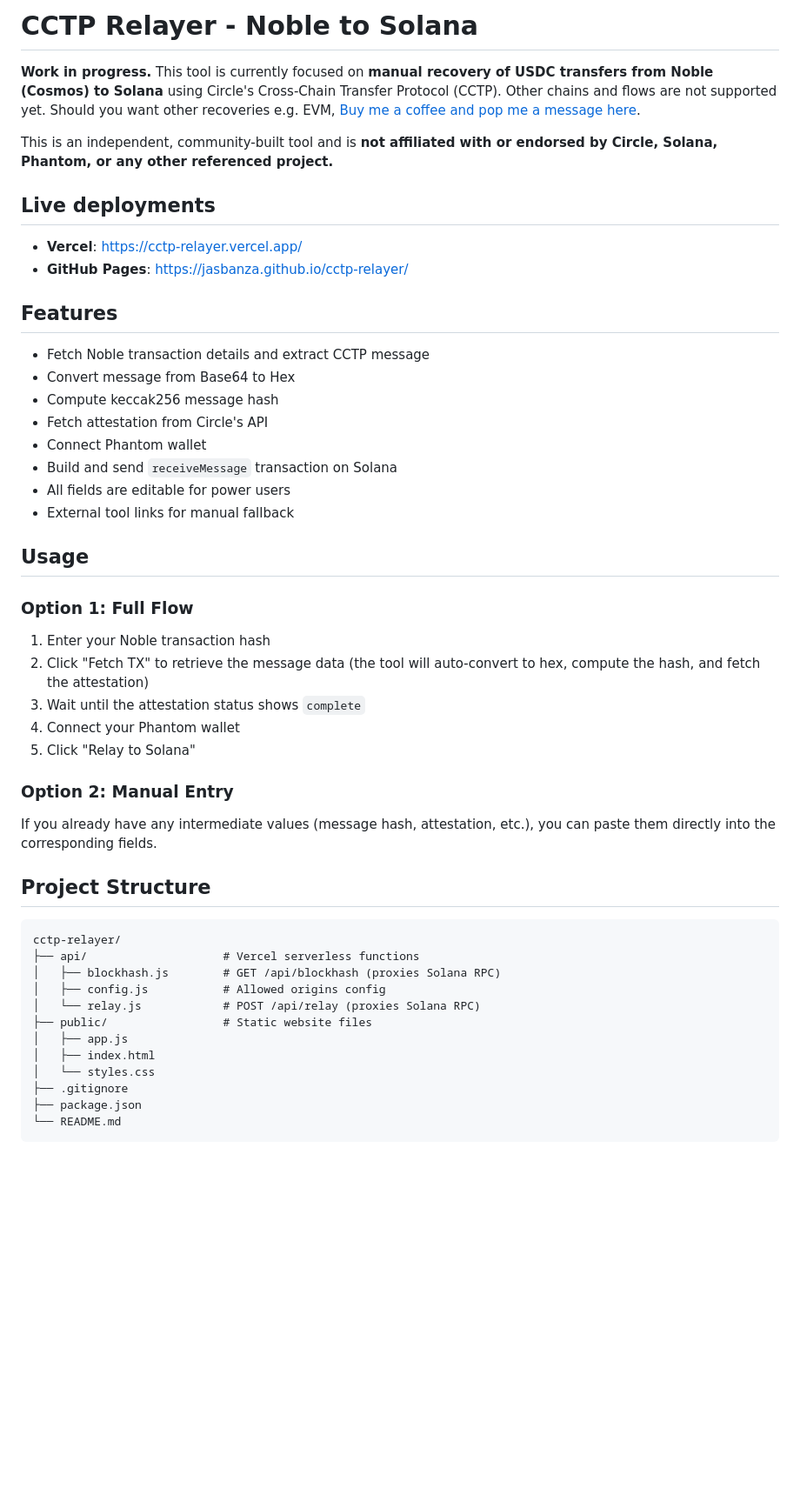
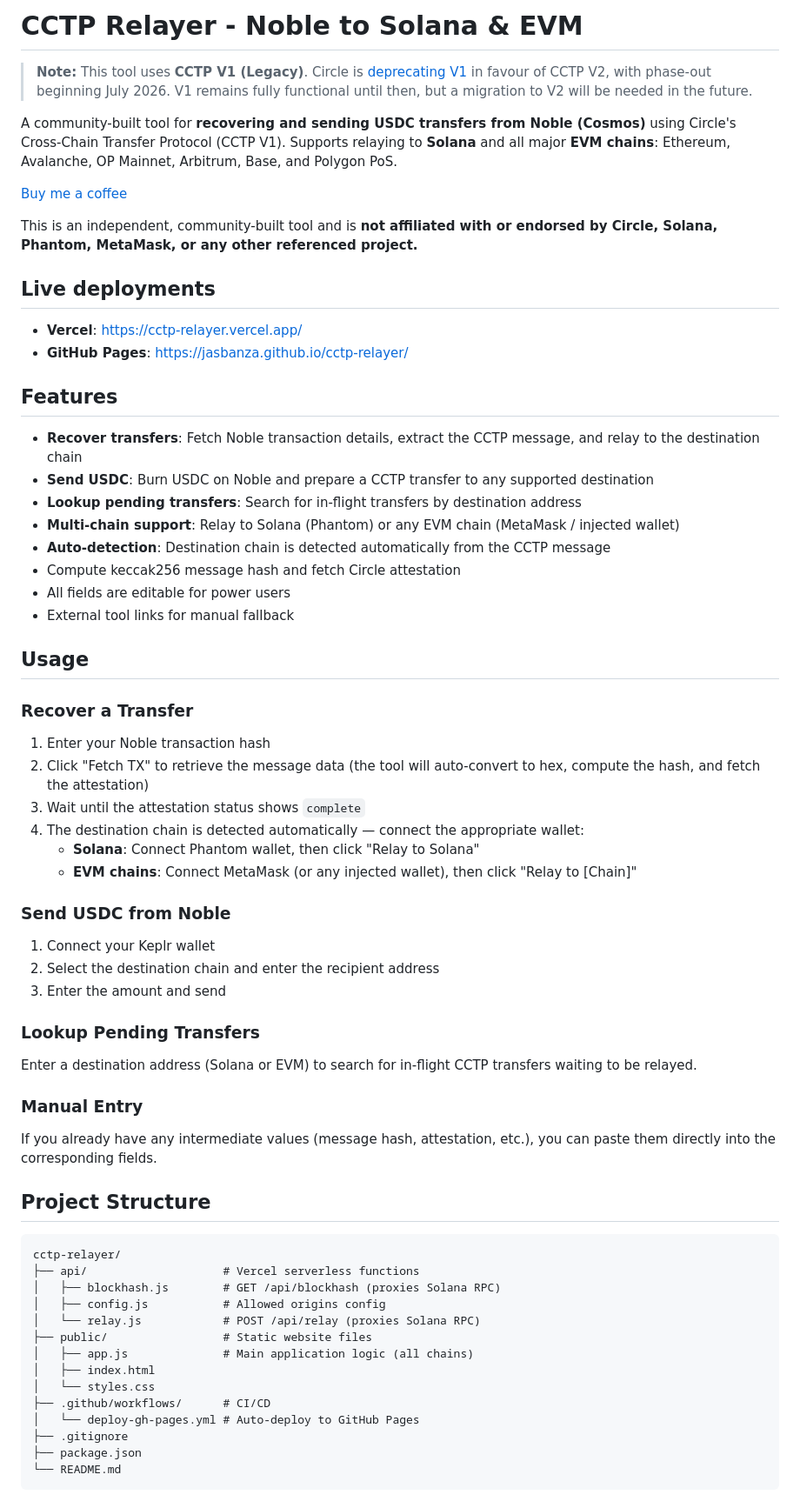
Before and after one commit to jasbanza/cctp-relayer, a Markdown page: README.md, the part around one of its changes. Shown at 87% size. Rendered like a GitHub page; blank space fills up the shorter version.

Commit message:
docs: update README for multi-chain support and CCTP V1 (Legacy) notice
Reflects that the relayer now supports EVM destinations alongside Solana, and adds a deprecation note since Circle is phasing out CCTP V1 in favour of V2.

Made-with: Cursor

```diff
--- a/README.md
+++ b/README.md
@@ -1,8 +1,12 @@
-# CCTP Relayer - Noble to Solana
+# CCTP Relayer - Noble to Solana & EVM
 
-**Work in progress.** This tool is currently focused on **manual recovery of USDC transfers from Noble (Cosmos) to Solana** using Circle's Cross-Chain Transfer Protocol (CCTP). Other chains and flows are not supported yet. Should you want other recoveries e.g. EVM, [Buy me a coffee and pop me a message here](https://buymeacoffee.com/jasbanza).
+> **Note:** This tool uses **CCTP V1 (Legacy)**. Circle is [deprecating V1](https://developers.circle.com/cctp/migration-from-v1-to-v2) in favour of CCTP V2, with phase-out beginning July 2026. V1 remains fully functional until then, but a migration to V2 will be needed in the future.
 
-This is an independent, community-built tool and is **not affiliated with or endorsed by Circle, Solana, Phantom, or any other referenced project.**
+A community-built tool for **recovering and sending USDC transfers from Noble (Cosmos)** using Circle's Cross-Chain Transfer Protocol (CCTP V1). Supports relaying to **Solana** and all major **EVM chains**: Ethereum, Avalanche, OP Mainnet, Arbitrum, Base, and Polygon PoS.
+
+[Buy me a coffee](https://buymeacoffee.com/jasbanza)
+
+This is an independent, community-built tool and is **not affiliated with or endorsed by Circle, Solana, Phantom, MetaMask, or any other referenced project.**
 
 ## Live deployments
 
@@ -11,26 +15,37 @@ This is an independent, community-built tool and is **not affiliated with or end
 
 ## Features
 
-- Fetch Noble transaction details and extract CCTP message
-- Convert message from Base64 to Hex
-- Compute keccak256 message hash
-- Fetch attestation from Circle's API
-- Connect Phantom wallet
-- Build and send `receiveMessage` transaction on Solana
+- **Recover transfers**: Fetch Noble transaction details, extract the CCTP message, and relay to the destination chain
+- **Send USDC**: Burn USDC on Noble and prepare a CCTP transfer to any supported destination
+- **Lookup pending transfers**: Search for in-flight transfers by destination address
+- **Multi-chain support**: Relay to Solana (Phantom) or any EVM chain (MetaMask / injected wallet)
+- **Auto-detection**: Destination chain is detected automatically from the CCTP message
+- Compute keccak256 message hash and fetch Circle attestation
 - All fields are editable for power users
 - External tool links for manual fallback
 
 ## Usage
 
-### Option 1: Full Flow
+### Recover a Transfer
 
 1. Enter your Noble transaction hash
 2. Click "Fetch TX" to retrieve the message data (the tool will auto-convert to hex, compute the hash, and fetch the attestation)
 3. Wait until the attestation status shows `complete`
-4. Connect your Phantom wallet
-5. Click "Relay to Solana"
+4. The destination chain is detected automatically — connect the appropriate wallet:
+   - **Solana**: Connect Phantom wallet, then click "Relay to Solana"
+   - **EVM chains**: Connect MetaMask (or any injected wallet), then click "Relay to [Chain]"
 
-### Option 2: Manual Entry
+### Send USDC from Noble
+
+1. Connect your Keplr wallet
+2. Select the destination chain and enter the recipient address
+3. Enter the amount and send
+
+### Lookup Pending Transfers
+
+Enter a destination address (Solana or EVM) to search for in-flight CCTP transfers waiting to be relayed.
+
+### Manual Entry
 
 If you already have any intermediate values (message hash, attestation, etc.), you can paste them directly into the corresponding fields.
 
@@ -43,9 +58,11 @@ cctp-relayer/
 │   ├── config.js           # Allowed origins config
 │   └── relay.js            # POST /api/relay (proxies Solana RPC)
 ├── public/                 # Static website files
-│   ├── app.js
+│   ├── app.js              # Main application logic (all chains)
 │   ├── index.html
 │   └── styles.css
+├── .github/workflows/      # CI/CD
+│   └── deploy-gh-pages.yml # Auto-deploy to GitHub Pages
 ├── .gitignore
 ├── package.json
 └── README.md
```
Also changed, not shown: other parts of README.md (+11 -5 lines).
